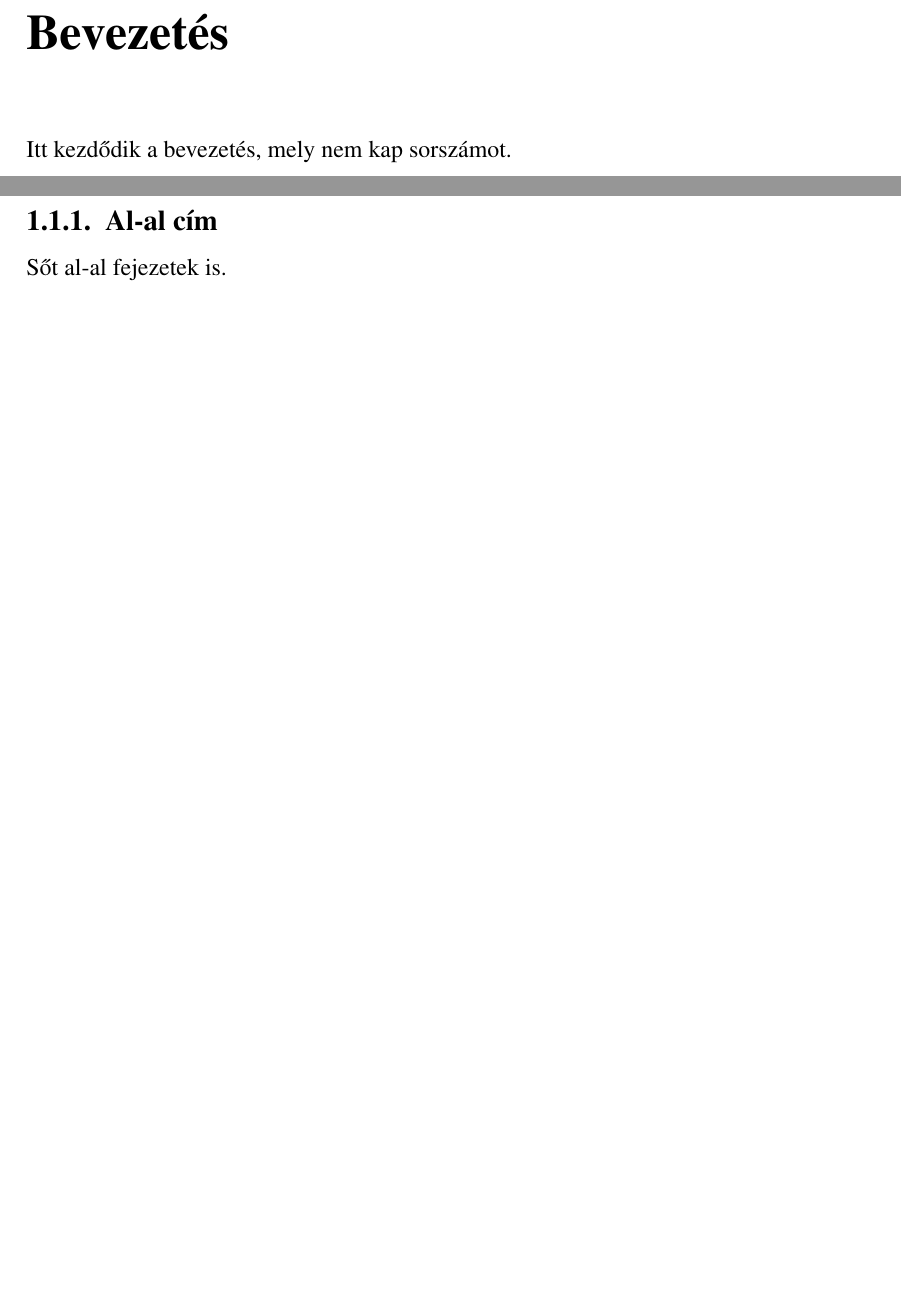
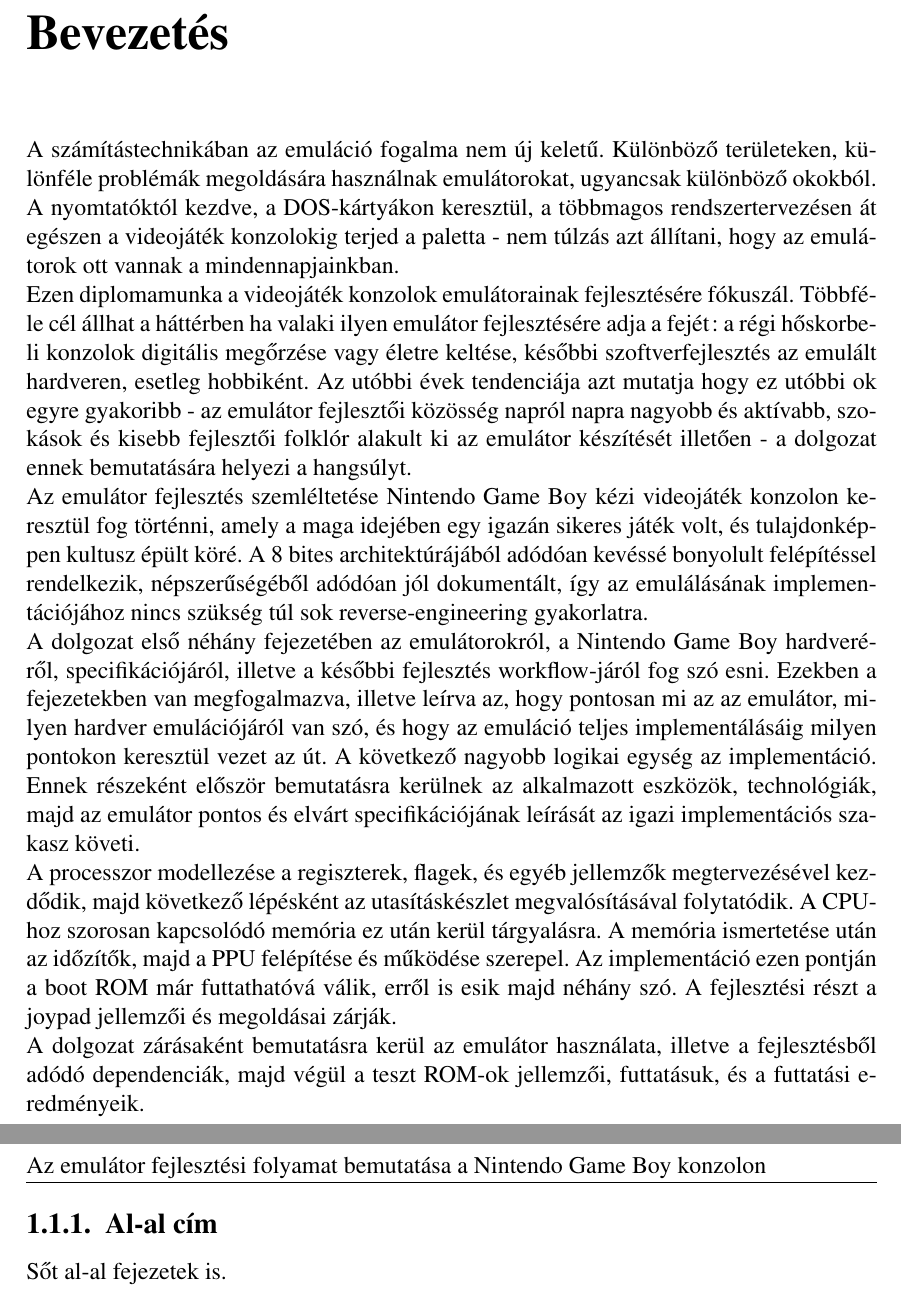
Before and after one commit to krtibo/Rust-Boy, a LaTeX thesis (Thesis/thesis.tex): two parts of pages 5 and 6 of 9 before the commit and two parts of pages 5 and 7 of 10 after it, joined at a grey line, cut so that both start at the same text, the shorter picture padded with empty space. Compiled offline with LaTeX, dvips and Ghostscript; the source files are stored in an older character set and shown here as Unicode.

Commit message:
Wrote the preface.

```diff
--- a/Thesis/thesis.tex
+++ b/Thesis/thesis.tex
@@ -168,7 +165,12 @@
 \chapter*{Bevezetés}
 \addcontentsline{toc}{section}{Bevezetés}
 
-Itt kezdődik a bevezetés, mely nem kap sorszámot.
+A számítástechnikában az emuláció fogalma nem új keletű. Különböző területeken, kü\-lön\-féle problémák megoldására használnak emulátorokat, ugyancsak különböző okokból. A nyom\-ta\-tók\-tól kezdve, a DOS-kártyákon keresztül, a többmagos rendszertervezésen át egészen a videojáték konzolokig terjed a paletta - nem túlzás azt állítani, hogy az emulátorok ott vannak a mindennapjainkban. \\
+Ezen diplomamunka a videojáték konzolok emulátorainak fejlesztésére fókuszál. Többféle cél állhat a háttérben ha valaki ilyen emulátor fejlesztésére adja a fejét: a régi hőskorbeli konzolok digitális megőrzése vagy életre keltése, későbbi szoftverfejlesztés az emulált hardveren, esetleg hobbiként. Az utóbbi évek tendenciája azt mutatja hogy ez utóbbi ok egyre gyakoribb - az emulátor fejlesztői közösség napról napra nagyobb és aktívabb, szokások és kisebb fejlesztői folklór alakult ki az emulátor készítését illetően - a dolgozat ennek bemutatására helyezi a hangsúlyt. \\
+Az emulátor fejlesztés szemléltetése Nintendo Game Boy kézi videojáték konzolon ke\-resz\-tül fog történni, amely a maga idejében egy igazán sikeres játék volt, és tulajdonkép\-pen kultusz épült köré. A 8 bites architektúrájából adódóan kevéssé bonyolult felépítéssel rendelkezik, népszerűségéből adódóan jól dokumentált, így az emulálásának imp\-le\-men\-tá\-ci\-ójához nincs szükség túl sok reverse-engineering gyakorlatra. \\
+A dolgozat első néhány fejezetében az emulátorokról, a Nintendo Game Boy hardveréről, specifikációjáról, illetve a későbbi fejlesztés workflow-járól fog szó esni. Ezekben a fe\-je\-ze\-tekben van megfogalmazva, illetve leírva az, hogy pontosan mi az az emulátor, milyen hardver emulációjáról van szó, és hogy az emuláció teljes implementálásáig milyen pon\-to\-kon keresztül vezet az út. A következő nagyobb logikai egység az implementáció. Ennek részeként először bemutatásra kerülnek az alkalmazott eszközök, technológiák, majd az emulátor pontos és elvárt specifikációjának leírását az igazi implementációs szakasz követi. \\
+A processzor modellezése a regiszterek, flagek, és egyéb jellemzők megtervezésével kez\-dő\-dik, majd következő lépésként az utasításkészlet megvalósításával folytatódik. A CPU-hoz szorosan kapcsolódó memória ez után kerül tárgyalásra. A memória ismertetése után az időzítők, majd a PPU felépítése és működése szerepel. Az implementáció ezen pontján a boot ROM már futtathatóvá válik, erről is esik majd néhány szó. A fej\-lesz\-té\-si részt a joypad jellemzői és megoldásai zárják. \\
+A dolgozat zárásaként bemutatásra kerül az emulátor használata, illetve a fejlesztésből adódó dependenciák, majd végül a teszt ROM-ok jellemzői, futtatásuk, és a futtatási e\-red\-mé\-nyeik.
 
 
 
```
Also changed, not shown: Thesis/thesis.pdf, Thesis/thesis.tex (12 more changed lines).
